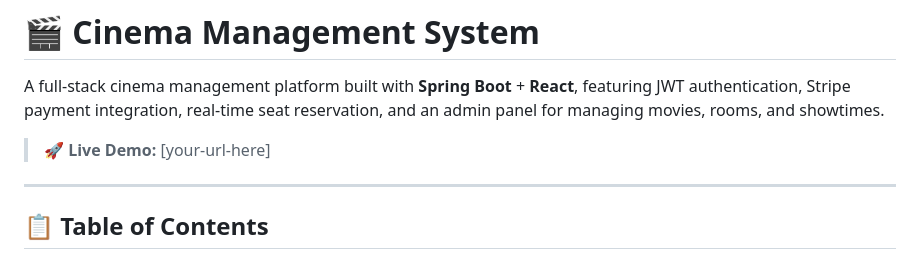
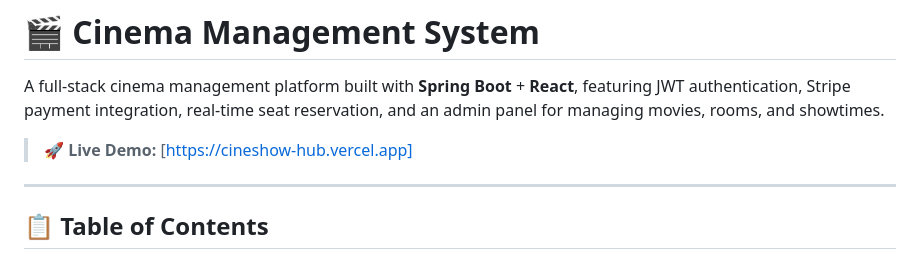
Before and after one commit to adilsonJager/CinemaManagementSystem, a Markdown page: README.md, the part around the change. GitHub-like rendering.

```diff
--- a/README.md
+++ b/README.md
@@ -2,7 +2,7 @@
 
 A full-stack cinema management platform built with **Spring Boot** + **React**, featuring JWT authentication, Stripe payment integration, real-time seat reservation, and an admin panel for managing movies, rooms, and showtimes.
 
-> 🚀 **Live Demo:** [your-url-here]
+> 🚀 **Live Demo:** [https://cineshow-hub.vercel.app]
 
 ---
 
```
